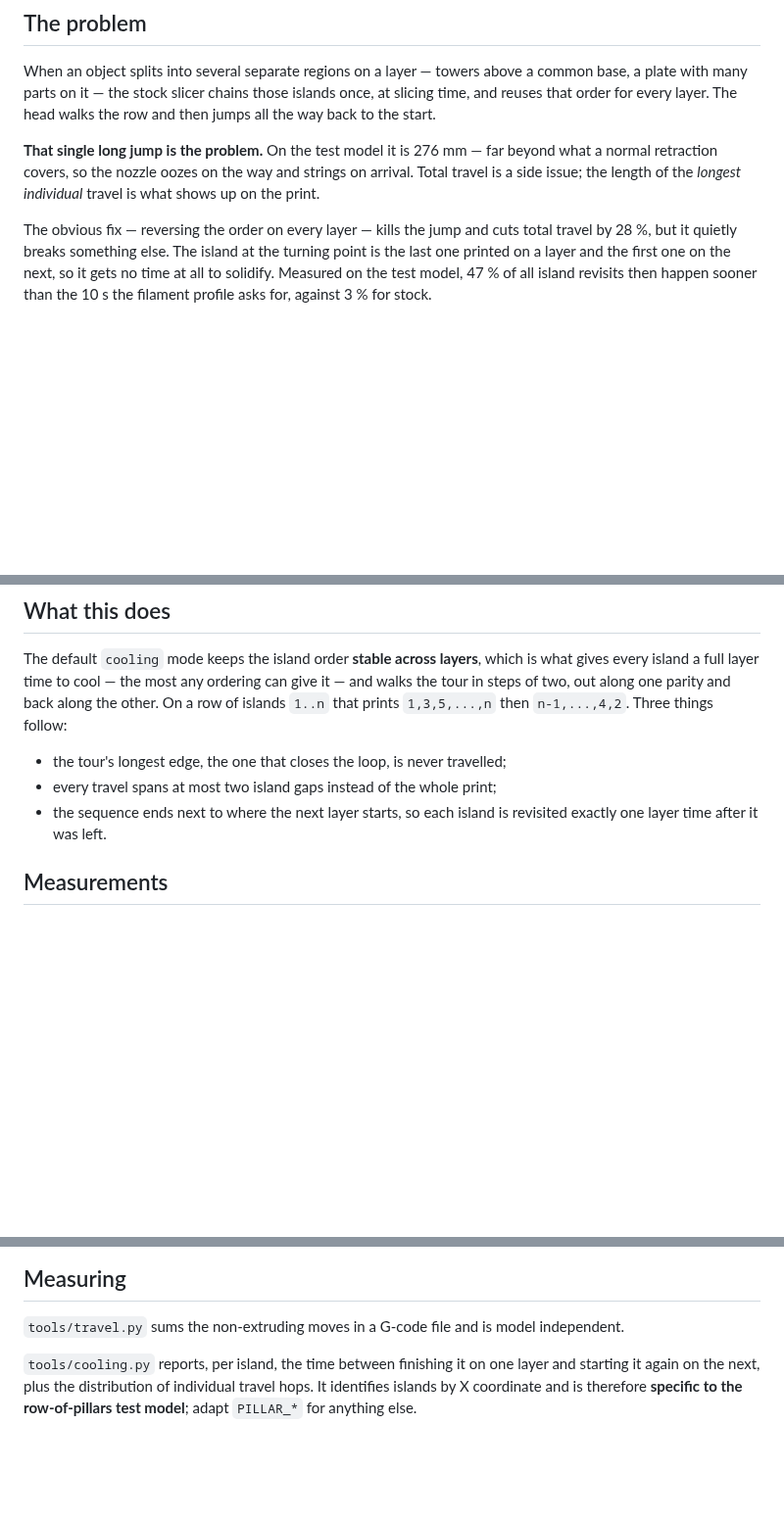
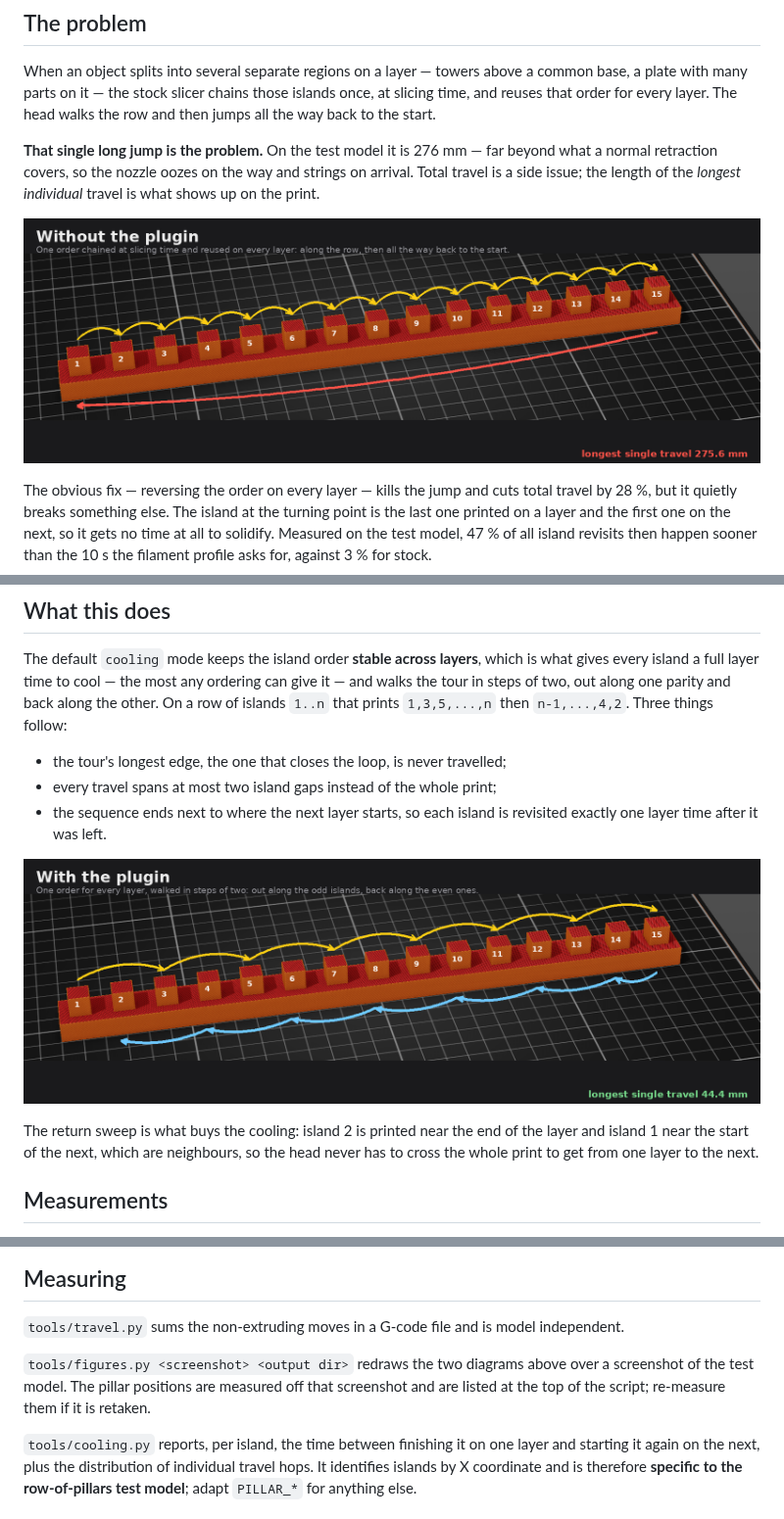
Before and after one commit to dzwiedziu-nkg/PrusaSlicer3-plugins, a Markdown page: island-order/README.md, 3 parts joined by grey strips. Shown at 98% size. Drawn GitHub-style; pictures changed too: island-order/doc/island_order_plugin.png (added), island-order/doc/island_order_stock.png (added); blank space fills up the shorter version.

```diff
--- a/island-order/README.md
+++ b/island-order/README.md
@@ -14,6 +14,8 @@ all the way back to the start.
 a normal retraction covers, so the nozzle oozes on the way and strings on arrival. Total
 travel is a side issue; the length of the *longest individual* travel is what shows up on
 the print.
+
+![Stock island order: along the row, then one long jump back](doc/island_order_stock.png)
 
 The obvious fix — reversing the order on every layer — kills the jump and cuts total travel
 by 28 %, but it quietly breaks something else. The island at the turning point is the last
@@ -32,6 +34,12 @@ islands `1..n` that prints `1,3,5,...,n` then `n-1,...,4,2`. Three things follow
 - every travel spans at most two island gaps instead of the whole print;
 - the sequence ends next to where the next layer starts, so each island is revisited
   exactly one layer time after it was left.
+
+![Plugin island order: out along the odd islands, back along the even ones](doc/island_order_plugin.png)
+
+The return sweep is what buys the cooling: island 2 is printed near the end of the layer and
+island 1 near the start of the next, which are neighbours, so the head never has to cross the
+whole print to get from one layer to the next.
 
 ## Measurements
 
@@ -92,6 +100,10 @@ To turn it off, remove the bundle from the plugin directory, or set `mode = "sto
 
 `tools/travel.py` sums the non-extruding moves in a G-code file and is model independent.
 
+`tools/figures.py <screenshot> <output dir>` redraws the two diagrams above over a
+screenshot of the test model. The pillar positions are measured off that screenshot and are
+listed at the top of the script; re-measure them if it is retaken.
+
 `tools/cooling.py` reports, per island, the time between finishing it on one layer and
 starting it again on the next, plus the distribution of individual travel hops. It
 identifies islands by X coordinate and is therefore **specific to the row-of-pillars test
```
Also changed, not shown: 1 other file.
